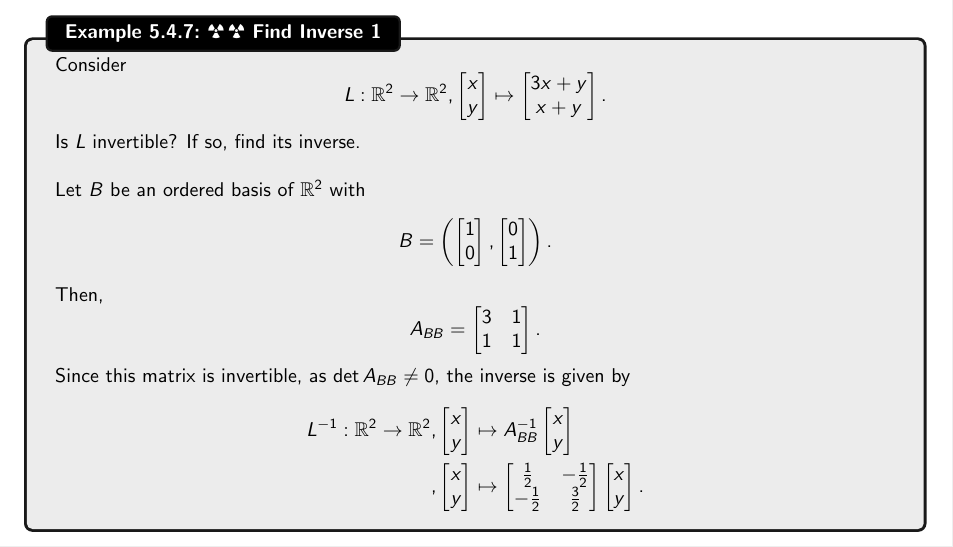
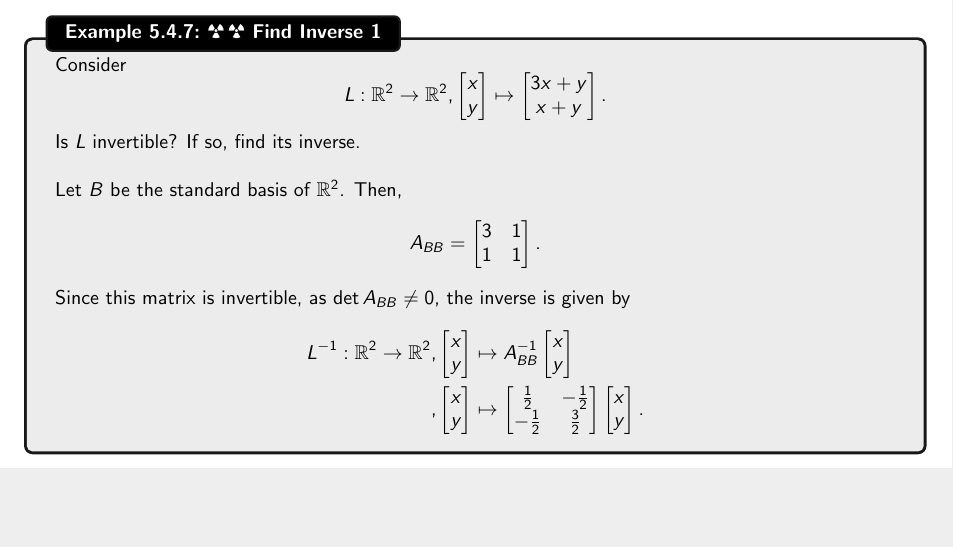
Before and after one commit to officialadithya/MATH-2135-Linear-Algebra-Notes, a LaTeX thesis (main.tex, which reads Chapters/linearTransformations.tex): part of page 143 of 200 before the commit and part of page 143 of 199 after it, cut so that both start at the same text, the shorter picture padded with empty space. Compiled offline with pdfLaTeX.

Commit message:
Minor changes.

```diff
--- a/Chapters/linearTransformations.tex
+++ b/Chapters/linearTransformations.tex
@@ -1020,11 +1020,7 @@
             Is \(L\) invertible? If so, find its inverse.
             \\
             \\
-            Let \(B\) be an ordered basis of \(\mathbb{R}^2\) with
-            \begin{equation*}
-                B=\left(\begin{bmatrix} 1 \\ 0 \end{bmatrix}, \begin{bmatrix} 0 \\ 1 \end{bmatrix} \right).
-            \end{equation*}
-            Then,
+            Let \(B\) be the standard basis of \(\mathbb{R}^2\). Then,
             \begin{equation*}
                 A_{BB}=\begin{bmatrix} 3 & 1 \\ 1 & 1 \end{bmatrix}.
             \end{equation*}
```
Also changed, not shown: main.pdf, Chapters/linearTransformations.tex (1 more changed lines).
